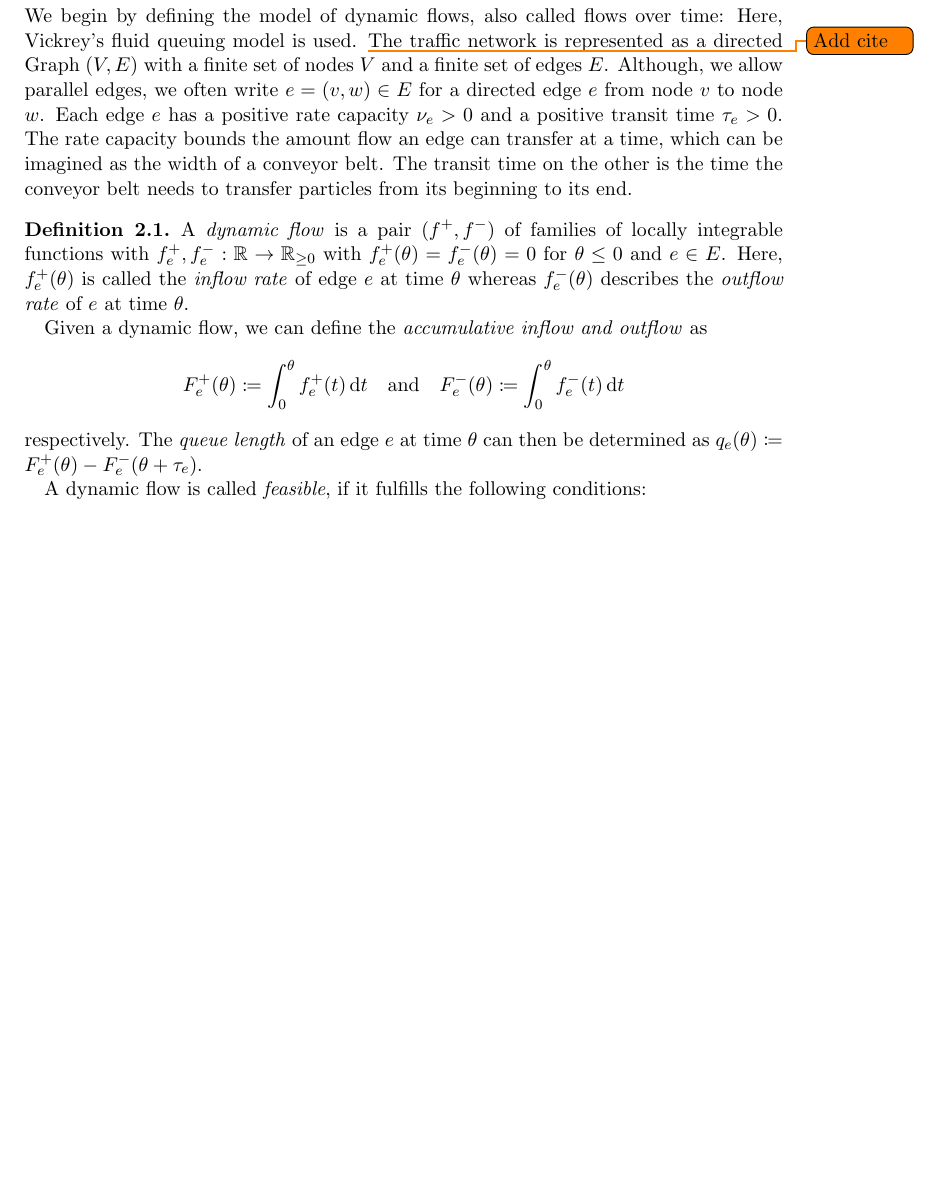
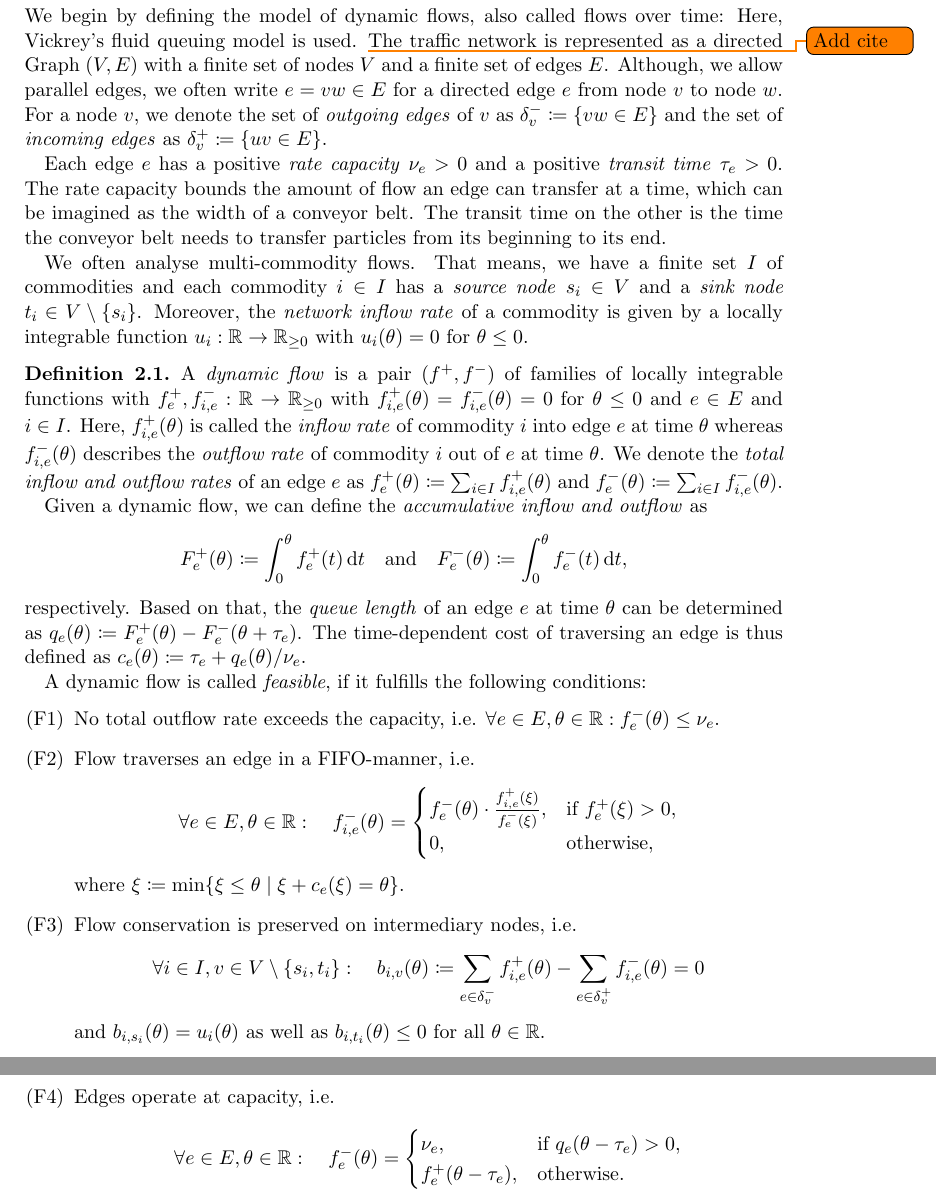
Before and after one commit to ArbeitsgruppeTobiasHarks/dynamic-prediction-equilibria, a LaTeX document (university-report/report.tex): part of page 4 of 5 before the commit and two parts of pages 4 and 5 of 6 after it, the two joined at a grey line, cut so that both start at the same text, the shorter picture padded with empty space. Compiled offline with pdfLaTeX.

Commit message:
Add definition of feasible dynamic flows

```diff
--- a/university-report/report.tex
+++ b/university-report/report.tex
@@ -5,6 +5,7 @@
 \usepackage{amsthm}
 \usepackage{hyperref}
 \usepackage{mathtools}
+\usepackage{enumitem}
 \usepackage{todonotes}
 
 \newtheorem{theorem}{Theorem}[section]
@@ -14,7 +15,7 @@
 
 \author{Michael Markl}
 \title{Computation of Dynamic~Prediction~Equilibria}
-\subtitle{A software project as part of the M.\,Sc. Mathematics at~the~University~of~Augsburg.}
+\subtitle{A software project as part of the M.Sc. Mathematics at~the~University~of~Augsburg.}
 
 \newcommand{\R}{\mathbb{R}}
 \newcommand{\diff}{\,\textnormal{d}}
@@ -22,9 +23,13 @@
 % Flow-specifics
 \newcommand{\capa}{\nu}
 \newcommand{\transit}{\tau}
+\newcommand{\outEdges}[1]{\delta^-_{#1}}
+\newcommand{\inEdges}[1]{\delta^+_{#1}}
 \newcommand{\infl}[1][f]{{#1}^+}
 \newcommand{\outfl}[1][f]{{#1}^-}
+\newcommand{\bal}[2]{b_{#1,#2}}
 \newcommand{\qulen}{q}
+
 
 \begin{document}
     \maketitle
@@ -42,28 +47,54 @@
 
     We begin by defining the model of dynamic flows, also called flows over time: Here, Vickrey's fluid queuing model is used. \todo{Add cite}
     The traffic network is represented as a directed Graph $(V, E)$ with a finite set of nodes $V$ and a finite set of edges $E$.
-    Although, we allow parallel edges, we often write $e=(v,w)\in E$ for a directed edge $e$ from node $v$ to node $w$.
-    Each edge $e$ has a positive rate capacity $\capa_e > 0$ and a positive transit time $\transit_e > 0$.
-    The rate capacity bounds the amount flow an edge can transfer at a time, which can be imagined as the width of a conveyor belt.
+    Although, we allow parallel edges, we often write $e=vw\in E$ for a directed edge $e$ from node $v$ to node $w$.
+    For a node $v$, we denote the set of \emph{outgoing edges} of $v$ as $\outEdges{v}\coloneqq \{ vw \in E \}$ and the set of \emph{incoming edges} as $\inEdges{v} \coloneqq \{ uv \in E \}$.
+
+    Each edge $e$ has a positive \emph{rate capacity} $\capa_e > 0$ and a positive \emph{transit time} $\transit_e > 0$.
+    The rate capacity bounds the amount of flow an edge can transfer at a time, which can be imagined as the width of a conveyor belt.
     The transit time on the other is the time the conveyor belt needs to transfer particles from its beginning to its end.
+
+    We often analyse multi-commodity flows.
+    That means, we have a finite set $I$ of commodities and each commodity $i\in I$ has a \emph{source node} $s_i\in V$ and a \emph{sink node} $t_i\in V\setminus\{ s_i \}$.
+    Moreover, the \emph{network inflow rate} of a commodity is given by a locally integrable function $u_i:\R \rightarrow \R_{\geq 0}$ with $u_i(\theta) = 0$ for $\theta \leq 0$.
 
 
 
     \begin{definition}
-        A \emph{dynamic flow} is a pair $(\infl, \outfl)$ of families of locally integrable functions with $\infl_e, \outfl_e : \R \rightarrow \R_{\geq 0}$ with $\infl_e(\theta) = \outfl_e(\theta) = 0$ for $\theta \leq 0$ and  $e\in E$.
-        Here, $\infl_e(\theta)$ is called the \emph{inflow rate} of edge $e$ at time $\theta$ whereas $\outfl_e(\theta)$ describes the \emph{outflow rate} of $e$ at time $\theta$.
+        A \emph{dynamic flow} is a pair $(\infl, \outfl)$ of families of locally integrable functions with $\infl_e, \outfl_{i,e} : \R \rightarrow \R_{\geq 0}$ with $\infl_{i,e}(\theta) = \outfl_{i,e}(\theta) = 0$ for $\theta \leq 0$ and  $e\in E$ and $i\in I$.
+        Here, $\infl_{i,e}(\theta)$ is called the \emph{inflow rate} of commodity $i$ into edge $e$ at time $\theta$ whereas $\outfl_{i,e}(\theta)$ describes the \emph{outflow rate} of commodity $i$ out of $e$ at time $\theta$.
+        We denote the \emph{total inflow and outflow rates} of an edge $e$ as $\infl_e(\theta) \coloneqq \sum_{i\in I} \infl_{i,e}(\theta)$ and $\outfl_e(\theta) \coloneqq \sum_{i\in I}\outfl_{i,e}(\theta)$.
 
         Given a dynamic flow, we can define the \emph{accumulative inflow and outflow} as
         \[
-            F^+_e(\theta) \coloneqq \int_0^\theta \infl_e(t) \diff t \quad\text{and}\quad  F^-_e(\theta) \coloneqq \int_0^\theta \outfl_e(t) \diff t
+            F^+_e(\theta) \coloneqq \int_0^\theta \infl_e(t) \diff t \quad\text{and}\quad  F^-_e(\theta) \coloneqq \int_0^\theta \outfl_e(t) \diff t,
         \]
         respectively.
-        The \emph{queue length} of an edge $e$ at time $\theta$ can then be determined as $\qulen_e(\theta) \coloneqq F^+_e(\theta) - F^-_e(\theta + \transit_e)$.
-
+        Based on that, the \emph{queue length} of an edge $e$ at time $\theta$ can be determined as $\qulen_e(\theta) \coloneqq F^+_e(\theta) - F^-_e(\theta + \transit_e)$.
+        The time-dependent cost of traversing an edge is thus defined as $c_e(\theta) \coloneqq \transit_e + \qulen_e(\theta) / \capa_e$.
 
         A dynamic flow is called \emph{feasible}, if it fulfills the following conditions:
-        \begin{enumerate}
-            \item
+        \begin{enumerate}[label=(F\arabic*)]
+            \item No total outflow rate exceeds the capacity, i.e. $\forall e\in E, \theta\in\R: \outfl_e(\theta)\leq \capa_e$.
+            \item Flow traverses an edge in a FIFO-manner, i.e. \[
+                \forall e\in E, \theta\in\R: \quad
+                \outfl_{i,e}(\theta) = \begin{cases}
+                 \outfl_e(\theta) \cdot \frac{\infl_{i,e}(\xi)}{\outfl_e(\xi)}, & \text{if $\infl_e(\xi) > 0$,}\\
+                 0, & \text{otherwise,}
+            \end{cases}
+            \]
+            where $\xi\coloneqq \min \{ \xi \leq \theta  \mid \xi + c_e(\xi) = \theta \}$.
+            \item Flow conservation is preserved on intermediary nodes, i.e. \[\forall i\in I, v\in V\setminus\{ s_i, t_i \}: \quad
+            \bal{i}{v}(\theta)\coloneqq \sum_{e\in\outEdges{v}}\infl_{i,e}(\theta) - \sum_{e\in\inEdges{v}} \outfl_{i,e}(\theta) = 0 \]
+            and $\bal{i}{s_i}(\theta) = u_i(\theta)$ as well as $\bal{i}{t_i}(\theta) \leq 0$ for all $\theta\in\R$.
+
+            \item Edges operate at capacity, i.e.
+            \[
+                \forall e\in E, \theta\in \R: \quad \outfl_{e}(\theta) = \begin{cases}
+                    \capa_e, &\text{if $\qulen_e(\theta - \transit_e)>0$,} \\
+                    \infl_e(\theta-\transit_e), &\text{otherwise.}
+                \end{cases}
+            \]
         \end{enumerate}
 
     \end{definition}
```
